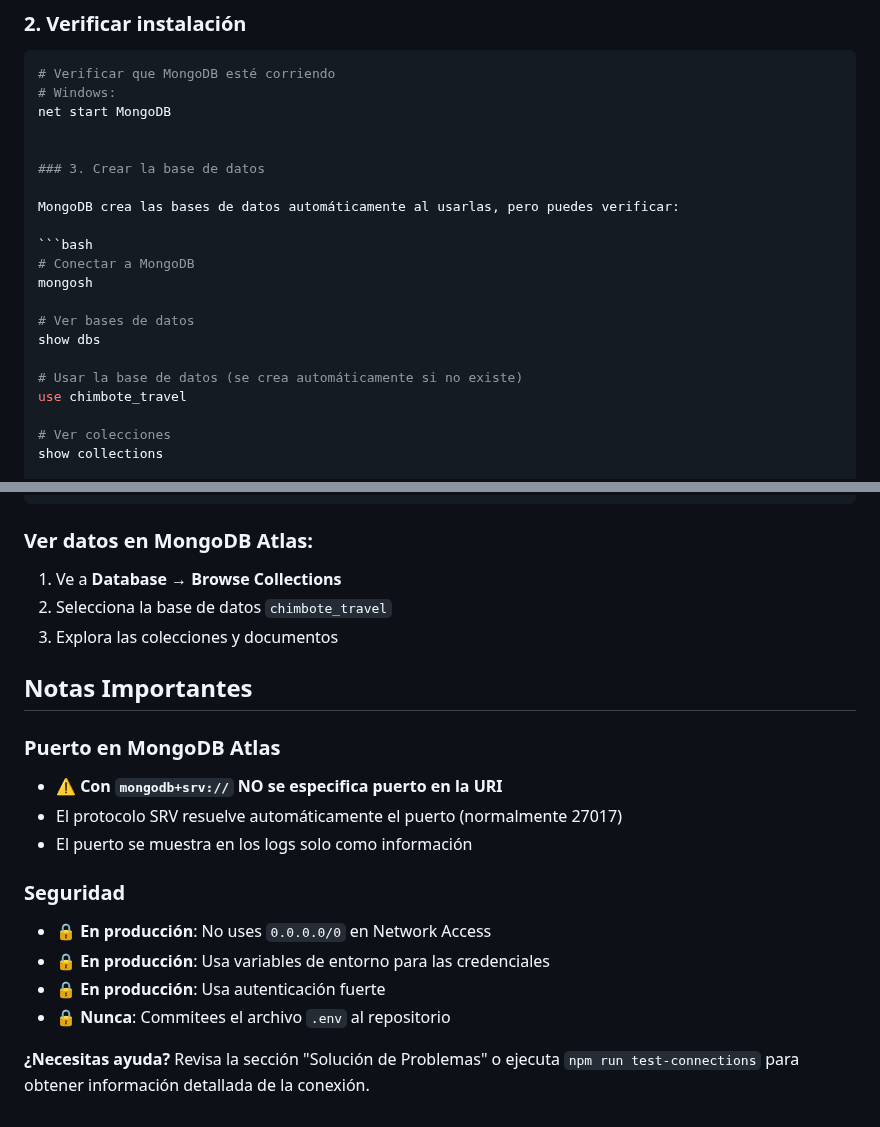
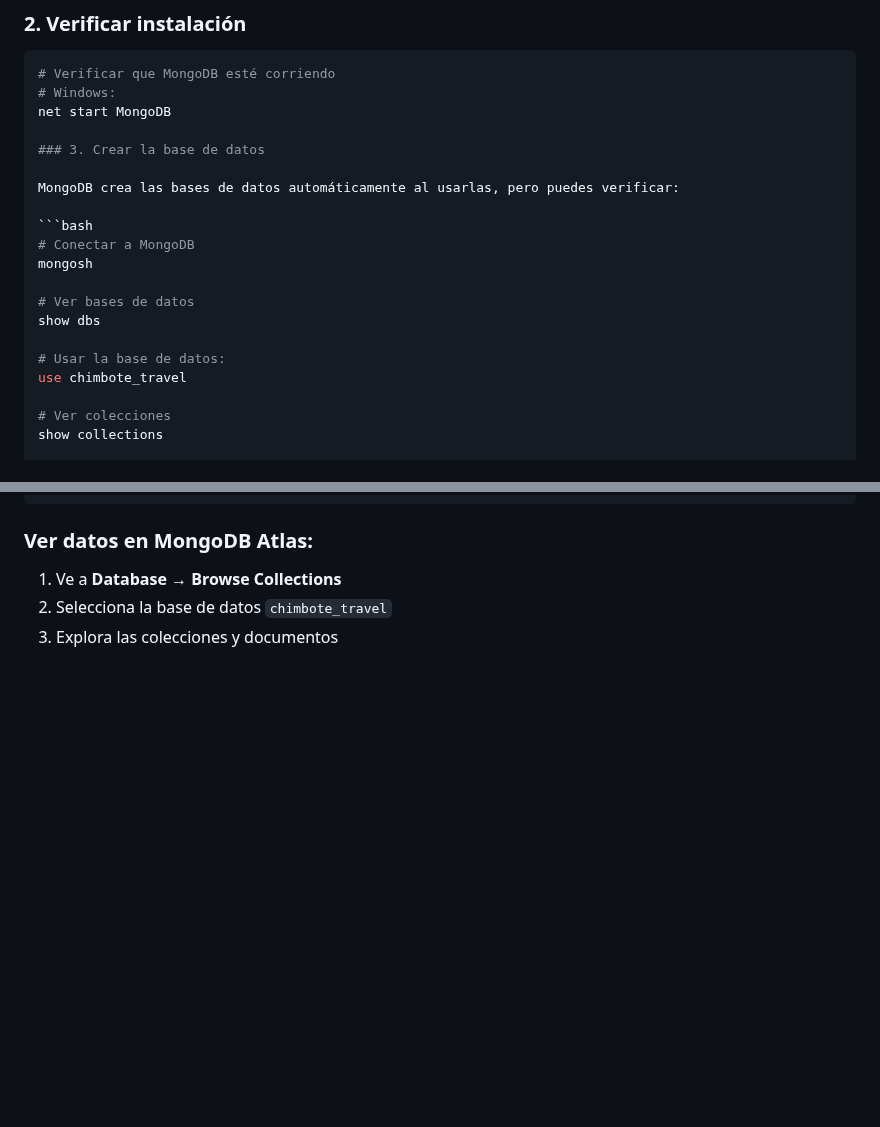
Before and after one commit to DalethCorreaAngeles/Base_de_datos, a Markdown page: SETUP-MONGO.md, 2 parts joined by grey strips. GitHub-like rendering; blank space fills up the shorter version.

```diff
--- a/SETUP-MONGO.md
+++ b/SETUP-MONGO.md
@@ -79,7 +69,6 @@ NODE_ENV=development
 # Verificar que MongoDB esté corriendo
 # Windows:
 net start MongoDB
-
 
 ### 3. Crear la base de datos
 
@@ -92,7 +81,7 @@ mongosh
 # Ver bases de datos
 show dbs
 
-# Usar la base de datos (se crea automáticamente si no existe)
+# Usar la base de datos:
 use chimbote_travel
 
 # Ver colecciones
@@ -181,20 +169,3 @@ npm run test-connections
 1. Ve a **Database** → **Browse Collections**
 2. Selecciona la base de datos `chimbote_travel`
 3. Explora las colecciones y documentos
-
-## Notas Importantes
-
-### Puerto en MongoDB Atlas
-- ⚠️ **Con `mongodb+srv://` NO se especifica puerto en la URI**
-- El protocolo SRV resuelve automáticamente el puerto (normalmente 27017)
-- El puerto se muestra en los logs solo como información
-
-
-### Seguridad
-- 🔒 **En producción**: No uses `0.0.0.0/0` en Network Access
-- 🔒 **En producción**: Usa variables de entorno para las credenciales
-- 🔒 **En producción**: Usa autenticación fuerte
-- 🔒 **Nunca**: Commitees el archivo `.env` al repositorio
-
-
-**¿Necesitas ayuda?** Revisa la sección "Solución de Problemas" o ejecuta `npm run test-connections` para obtener información detallada de la conexión.
```
Also changed, not shown: other parts of SETUP-MONGO.md (+13 -24 lines).
